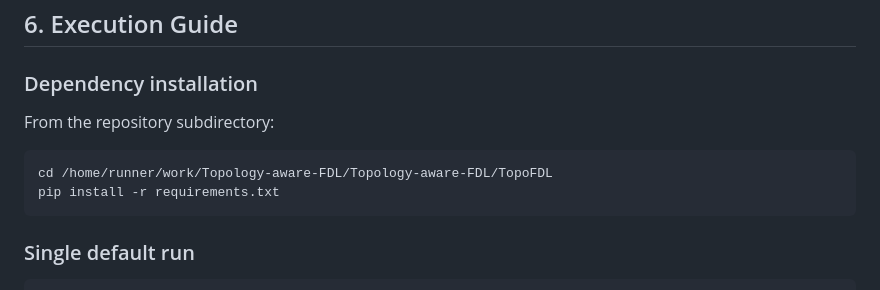
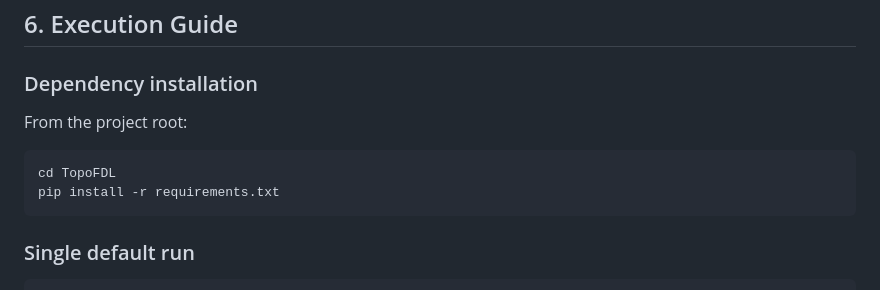
Before and after one commit to nam200718/Topology-aware-FDL, a Markdown page: TopoFDL/docs/COMPLETE_GUIDE.md, the part around the change. Drawn GitHub-style.

Commit message:
Adjust COMPLETE_GUIDE setup path to generic project root
Agent-Logs-Url: https://github.com/nam200718/Topology-aware-FDL/sessions/943b6ab3-fadd-4d24-b37d-beaf80dfbfb1

Co-authored-by: nam200718 <100124002+nam200718@users.noreply.github.com>

````diff
--- a/TopoFDL/docs/COMPLETE_GUIDE.md
+++ b/TopoFDL/docs/COMPLETE_GUIDE.md
@@ -106,10 +106,10 @@ TopoFDL/
 
 ### Dependency installation
 
-From the repository subdirectory:
+From the project root:
 
 ```bash
-cd /home/runner/work/Topology-aware-FDL/Topology-aware-FDL/TopoFDL
+cd TopoFDL
 pip install -r requirements.txt
 ```
 
````
